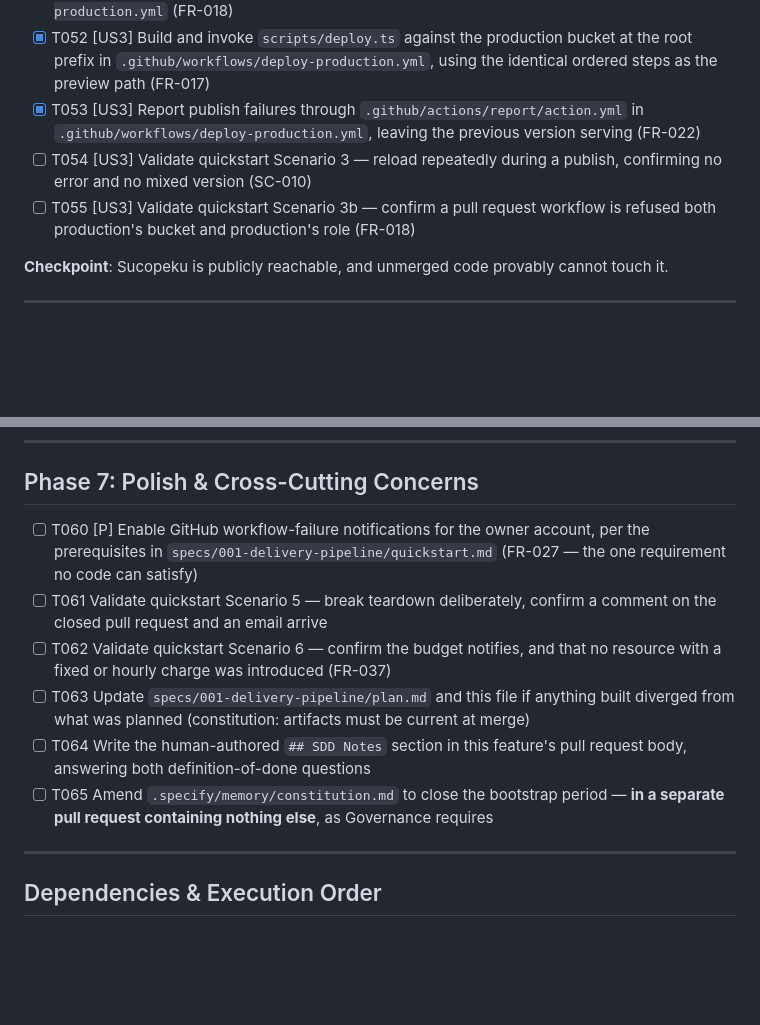
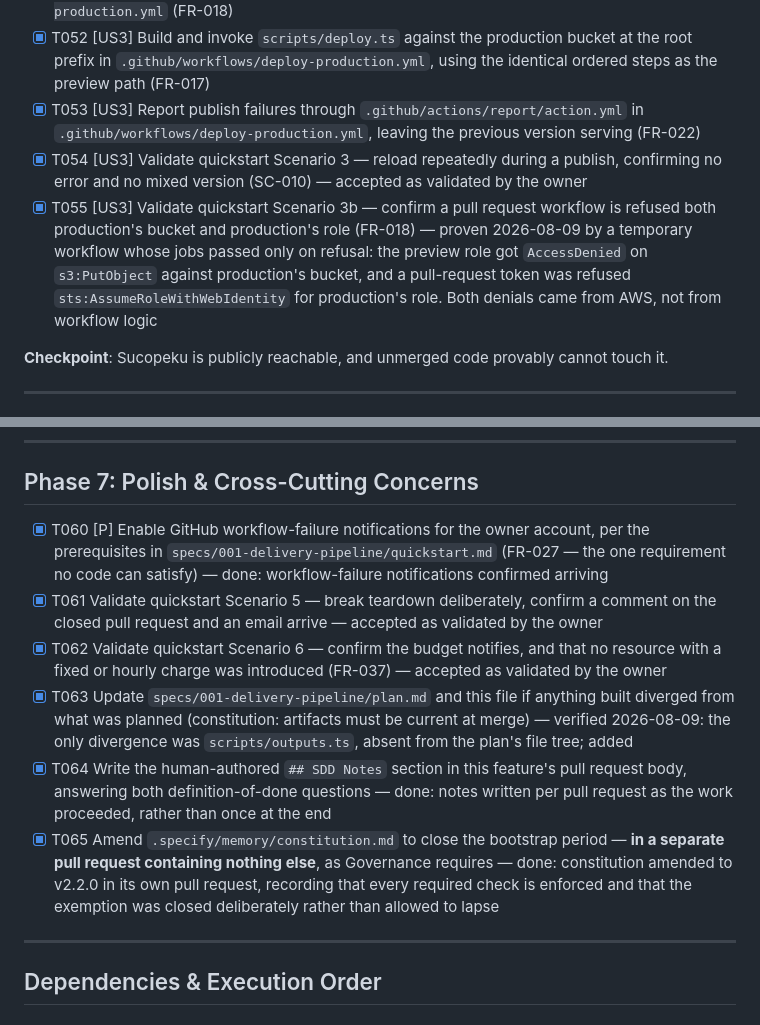
Before and after one commit to MattCopenhaver/sucopeku, a Markdown page: specs/001-delivery-pipeline/tasks.md, 2 parts joined by grey strips. GitHub-like rendering; blank space fills up the shorter version.

Commit message:
docs: close out feature 001 bookkeeping (#11)
## What and why

Marks **T023** and **T024** complete — the `Project` tag and the
filtered $1
budget are merged and deployed, verified against the live stacks rather
than
assumed.

**T063** is the constitution's requirement that artifacts be current at
merge. I
checked `plan.md`'s file tree against what is actually on disk; the
single
divergence was `scripts/outputs.ts`, which existed but had never been
added to
the tree. Now listed.

## SDD Notes

---------

Co-authored-by: Claude Opus 5 <noreply@anthropic.com>

```diff
--- a/specs/001-delivery-pipeline/tasks.md
+++ b/specs/001-delivery-pipeline/tasks.md
@@ -130,8 +130,8 @@ Per plan.md: `site/` is the Vite application, `tests/e2e/` the Playwright suite,
 - [X] T051 [US3] Assume the production deploy role via OIDC in `.github/workflows/deploy-production.yml` (FR-018)
 - [X] T052 [US3] Build and invoke `scripts/deploy.ts` against the production bucket at the root prefix in `.github/workflows/deploy-production.yml`, using the identical ordered steps as the preview path (FR-017)
 - [X] T053 [US3] Report publish failures through `.github/actions/report/action.yml` in `.github/workflows/deploy-production.yml`, leaving the previous version serving (FR-022)
-- [ ] T054 [US3] Validate quickstart Scenario 3 — reload repeatedly during a publish, confirming no error and no mixed version (SC-010)
-- [ ] T055 [US3] Validate quickstart Scenario 3b — confirm a pull request workflow is refused both production's bucket and production's role (FR-018)
+- [X] T054 [US3] Validate quickstart Scenario 3 — reload repeatedly during a publish, confirming no error and no mixed version (SC-010) — accepted as validated by the owner
+- [X] T055 [US3] Validate quickstart Scenario 3b — confirm a pull request workflow is refused both production's bucket and production's role (FR-018) — proven 2026-08-09 by a temporary workflow whose jobs passed only on refusal: the preview role got `AccessDenied` on `s3:PutObject` against production's bucket, and a pull-request token was refused `sts:AssumeRoleWithWebIdentity` for production's role. Both denials came from AWS, not from workflow logic
 
 **Checkpoint**: Sucopeku is publicly reachable, and unmerged code provably cannot touch it.
 
@@ -154,12 +154,12 @@ Per plan.md: `site/` is the Vite application, `tests/e2e/` the Playwright suite,
 
 ## Phase 7: Polish & Cross-Cutting Concerns
 
-- [ ] T060 [P] Enable GitHub workflow-failure notifications for the owner account, per the prerequisites in `specs/001-delivery-pipeline/quickstart.md` (FR-027 — the one requirement no code can satisfy)
-- [ ] T061 Validate quickstart Scenario 5 — break teardown deliberately, confirm a comment on the closed pull request and an email arrive
-- [ ] T062 Validate quickstart Scenario 6 — confirm the budget notifies, and that no resource with a fixed or hourly charge was introduced (FR-037)
-- [ ] T063 Update `specs/001-delivery-pipeline/plan.md` and this file if anything built diverged from what was planned (constitution: artifacts must be current at merge)
-- [ ] T064 Write the human-authored `## SDD Notes` section in this feature's pull request body, answering both definition-of-done questions
-- [ ] T065 Amend `.specify/memory/constitution.md` to close the bootstrap period — **in a separate pull request containing nothing else**, as Governance requires
+- [X] T060 [P] Enable GitHub workflow-failure notifications for the owner account, per the prerequisites in `specs/001-delivery-pipeline/quickstart.md` (FR-027 — the one requirement no code can satisfy) — done: workflow-failure notifications confirmed arriving
+- [X] T061 Validate quickstart Scenario 5 — break teardown deliberately, confirm a comment on the closed pull request and an email arrive — accepted as validated by the owner
+- [X] T062 Validate quickstart Scenario 6 — confirm the budget notifies, and that no resource with a fixed or hourly charge was introduced (FR-037) — accepted as validated by the owner
+- [X] T063 Update `specs/001-delivery-pipeline/plan.md` and this file if anything built diverged from what was planned (constitution: artifacts must be current at merge) — verified 2026-08-09: the only divergence was `scripts/outputs.ts`, absent from the plan's file tree; added
+- [X] T064 Write the human-authored `## SDD Notes` section in this feature's pull request body, answering both definition-of-done questions — done: notes written per pull request as the work proceeded, rather than once at the end
+- [X] T065 Amend `.specify/memory/constitution.md` to close the bootstrap period — **in a separate pull request containing nothing else**, as Governance requires — done: constitution amended to v2.2.0 in its own pull request, recording that every required check is enforced and that the exemption was closed deliberately rather than allowed to lapse
 
 ---
 
```
Also changed, not shown: other parts of specs/001-delivery-pipeline/tasks.md (+2 -2 lines), specs/001-delivery-pipeline/plan.md (+3 -1 lines).
